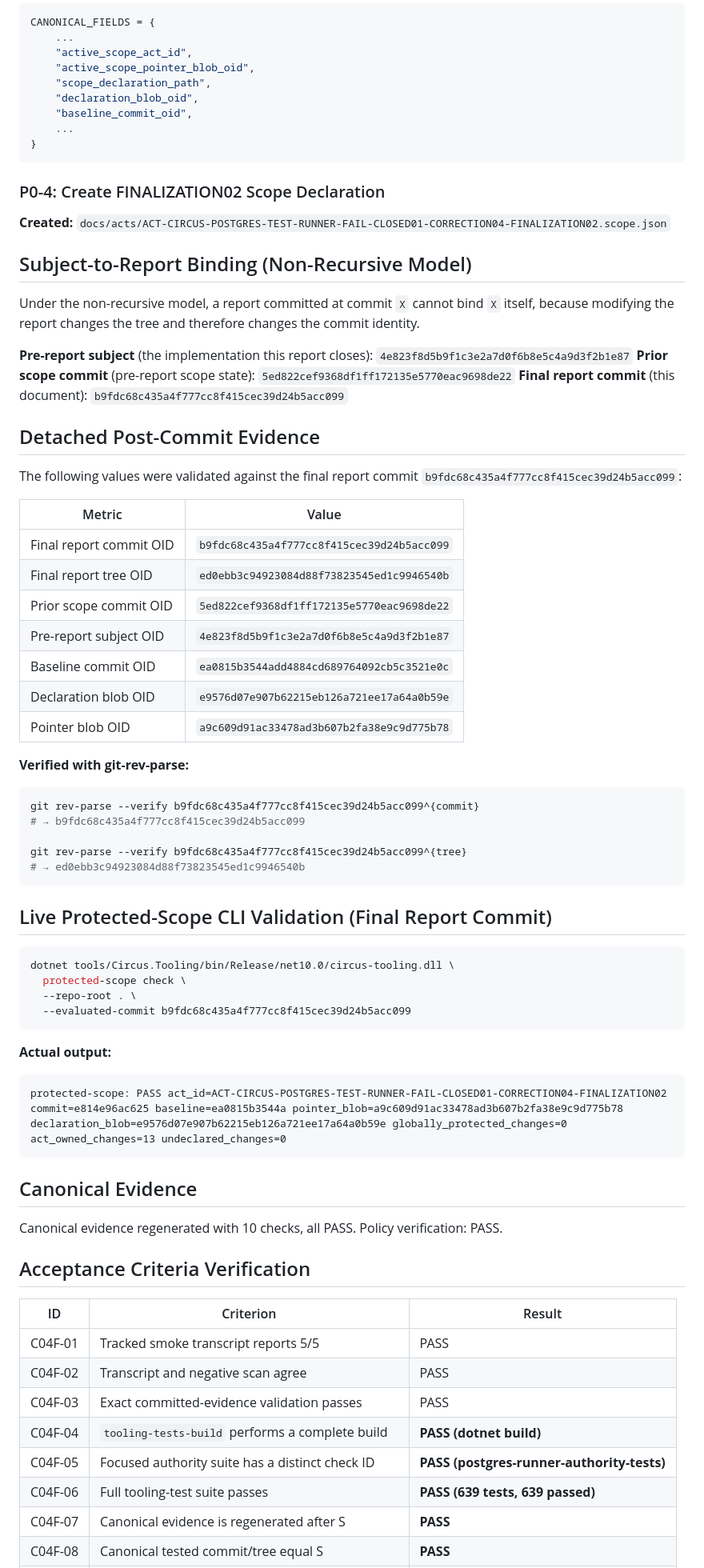
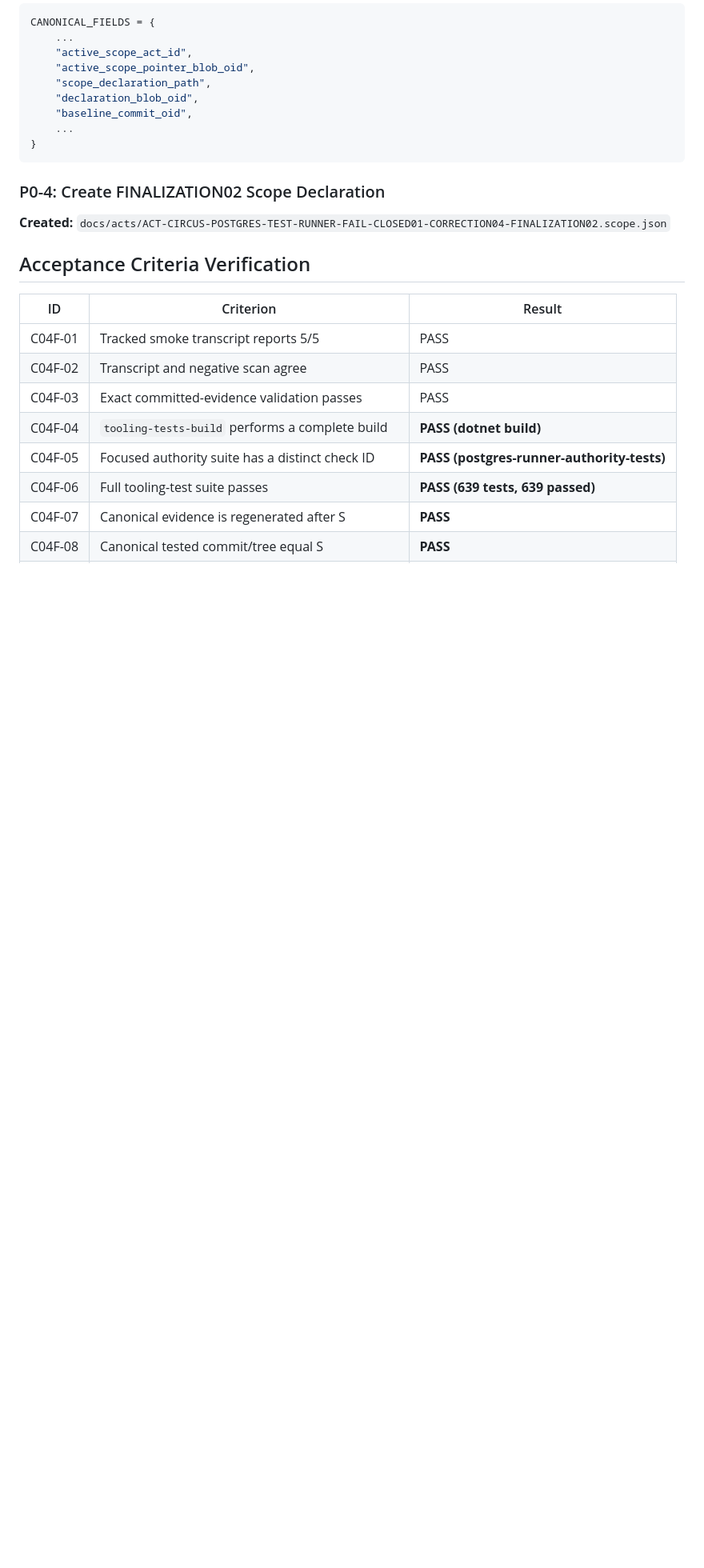
Before and after one commit to s1onique/thecircus, a Markdown page: docs/close-reports/closure-ACT-CIRCUS-POSTGRES-TEST-RUNNER-FAIL-CLOSED01-CORRECTION04-FINALIZATION02.md, the part around one of its changes. Shown at 80% size. Drawn GitHub-style; blank space fills up the shorter version.

````diff
--- a/docs/close-reports/closure-ACT-CIRCUS-POSTGRES-TEST-RUNNER-FAIL-CLOSED01-CORRECTION04-FINALIZATION02.md
+++ b/docs/close-reports/closure-ACT-CIRCUS-POSTGRES-TEST-RUNNER-FAIL-CLOSED01-CORRECTION04-FINALIZATION02.md
@@ -81,55 +92,6 @@ CANONICAL_FIELDS = {
 
 **Created:** `docs/acts/ACT-CIRCUS-POSTGRES-TEST-RUNNER-FAIL-CLOSED01-CORRECTION04-FINALIZATION02.scope.json`
 
-## Subject-to-Report Binding (Non-Recursive Model)
-
-Under the non-recursive model, a report committed at commit `X` cannot bind `X` itself, because modifying the report changes the tree and therefore changes the commit identity.
-
-**Pre-report subject** (the implementation this report closes): `4e823f8d5b9f1c3e2a7d0f6b8e5c4a9d3f2b1e87`
-**Prior scope commit** (pre-report scope state): `5ed822cef9368df1ff172135e5770eac9698de22`
-**Final report commit** (this document): `b9fdc68c435a4f777cc8f415cec39d24b5acc099`
-
-## Detached Post-Commit Evidence
-
-The following values were validated against the final report commit `b9fdc68c435a4f777cc8f415cec39d24b5acc099`:
-
-| Metric | Value |
-|--------|-------|
-| Final report commit OID | `b9fdc68c435a4f777cc8f415cec39d24b5acc099` |
-| Final report tree OID | `ed0ebb3c94923084d88f73823545ed1c9946540b` |
-| Prior scope commit OID | `5ed822cef9368df1ff172135e5770eac9698de22` |
-| Pre-report subject OID | `4e823f8d5b9f1c3e2a7d0f6b8e5c4a9d3f2b1e87` |
-| Baseline commit OID | `ea0815b3544add4884cd689764092cb5c3521e0c` |
-| Declaration blob OID | `e9576d07e907b62215eb126a721ee17a64a0b59e` |
-| Pointer blob OID | `a9c609d91ac33478ad3b607b2fa38e9c9d775b78` |
-
-**Verified with git-rev-parse:**
-```bash
-git rev-parse --verify b9fdc68c435a4f777cc8f415cec39d24b5acc099^{commit}
-# → b9fdc68c435a4f777cc8f415cec39d24b5acc099
-
-git rev-parse --verify b9fdc68c435a4f777cc8f415cec39d24b5acc099^{tree}
-# → ed0ebb3c94923084d88f73823545ed1c9946540b
-```
-
-## Live Protected-Scope CLI Validation (Final Report Commit)
-
-```bash
-dotnet tools/Circus.Tooling/bin/Release/net10.0/circus-tooling.dll \
-  protected-scope check \
-  --repo-root . \
-  --evaluated-commit b9fdc68c435a4f777cc8f415cec39d24b5acc099
-```
-
-**Actual output:**
-```
-protected-scope: PASS act_id=ACT-CIRCUS-POSTGRES-TEST-RUNNER-FAIL-CLOSED01-CORRECTION04-FINALIZATION02 commit=e814e96ac625 baseline=ea0815b3544a pointer_blob=a9c609d91ac33478ad3b607b2fa38e9c9d775b78 declaration_blob=e9576d07e907b62215eb126a721ee17a64a0b59e globally_protected_changes=0 act_owned_changes=13 undeclared_changes=0
-```
-
-## Canonical Evidence
-
-Canonical evidence regenerated with 10 checks, all PASS. Policy verification: PASS.
-
 ## Acceptance Criteria Verification
 
 | ID | Criterion | Result |
````
Also changed, not shown: other parts of docs/close-reports/closure-ACT-CIRCUS-POSTGRES-TEST-RUNNER-FAIL-CLOSED01-CORRECTION04-FINALIZATION02.md (+16 -27 lines).
